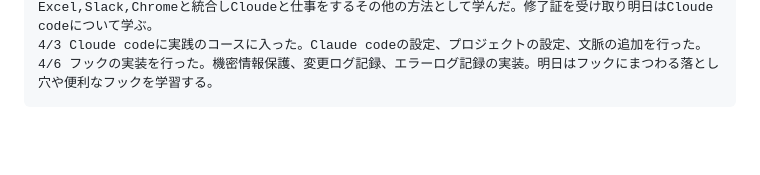
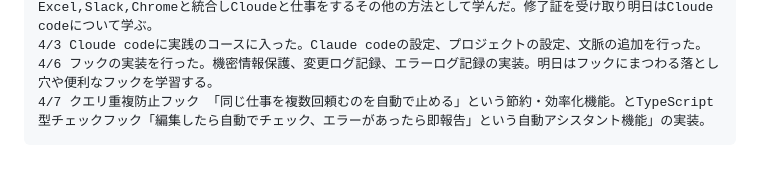
Before and after one commit to rxefillz-dotcom/my-learning-log, a Markdown page: README.md, the part around the change. GitHub-like rendering; blank space fills up the shorter version.

Commit message:
学習ログ: 4/7 クエリ重複防止フックとTypeScript型チェックフックの記録を追加
Made-with: Cursor

```diff
--- a/README.md
+++ b/README.md
@@ -53,3 +53,4 @@
     4/2 職種・役割ごとに「Claude をどう仕事に載せるか」、研究モードは、一問一答より「掘り下げてまとめる」、Excel,Slack,Chromeと統合しCloudeと仕事をするその他の方法として学んだ。修了証を受け取り明日はCloude codeについて学ぶ。
     4/3 Cloude codeに実践のコースに入った。Claude codeの設定、プロジェクトの設定、文脈の追加を行った。
     4/6 フックの実装を行った。機密情報保護、変更ログ記録、エラーログ記録の実装。明日はフックにまつわる落とし穴や便利なフックを学習する。
+    4/7 クエリ重複防止フック 「同じ仕事を複数回頼むのを自動で止める」という節約・効率化機能。とTypeScript型チェックフック「編集したら自動でチェック、エラーがあったら即報告」という自動アシスタント機能」の実装。
```
